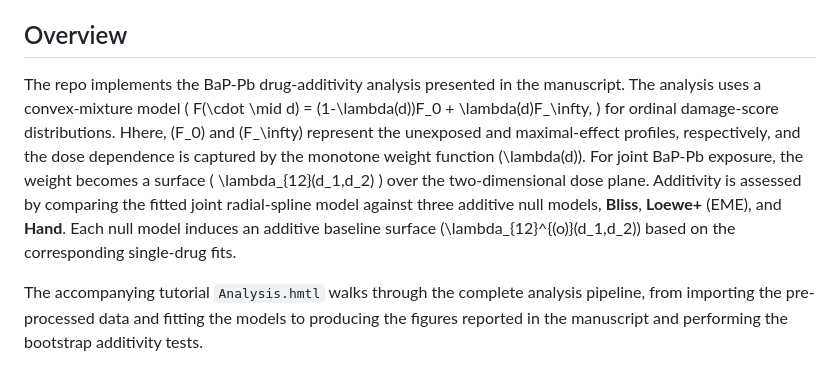
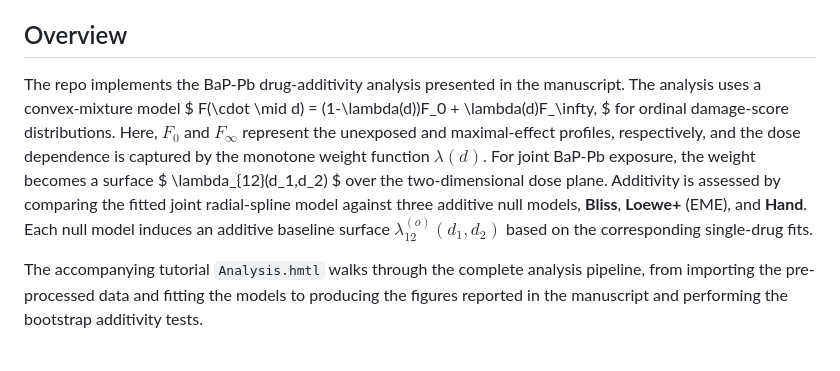
Before and after one commit to niccoloanceschi/BaP-Pb-additivity, a Markdown page: README.md, the part around the change. Drawn GitHub-style.

Commit message:
Fix equations formatting in README.md

```diff
--- a/README.md
+++ b/README.md
@@ -7,11 +7,11 @@ This repository contains the code and tutorial for reproducing the main results
 
 ## Overview
 
-The repo implements the BaP-Pb drug-additivity analysis presented in the manuscript. The analysis uses a convex-mixture model \( F(\cdot \mid d) = (1-\lambda(d))F_0 + \lambda(d)F_\infty, \) for ordinal damage-score distributions.
-Hhere, \(F_0\) and \(F_\infty\) represent the unexposed and maximal-effect profiles, respectively, and the dose dependence is captured by the monotone weight function \(\lambda(d)\).
-For joint BaP-Pb exposure, the weight becomes a surface \( \lambda_{12}(d_1,d_2) \) over the two-dimensional dose plane.
+The repo implements the BaP-Pb drug-additivity analysis presented in the manuscript. The analysis uses a convex-mixture model $ F(\cdot \mid d) = (1-\lambda(d))F_0 + \lambda(d)F_\infty, $ for ordinal damage-score distributions.
+Here, $F_0$ and $F_\infty$ represent the unexposed and maximal-effect profiles, respectively, and the dose dependence is captured by the monotone weight function $\lambda(d)$.
+For joint BaP-Pb exposure, the weight becomes a surface $ \lambda_{12}(d_1,d_2) $ over the two-dimensional dose plane.
 Additivity is assessed by comparing the fitted joint radial-spline model against three additive null models, **Bliss**, **Loewe+** (EME), and **Hand**.
-Each null model induces an additive baseline surface \(\lambda_{12}^{(o)}(d_1,d_2)\) based on the corresponding single-drug fits.
+Each null model induces an additive baseline surface $\lambda_{12}^{(o)}(d_1,d_2)$ based on the corresponding single-drug fits.
 
 The accompanying tutorial `Analysis.hmtl` walks through the complete analysis pipeline, from importing the pre-processed data and fitting the models to producing the figures reported in the manuscript and performing the bootstrap additivity tests.
 
```
